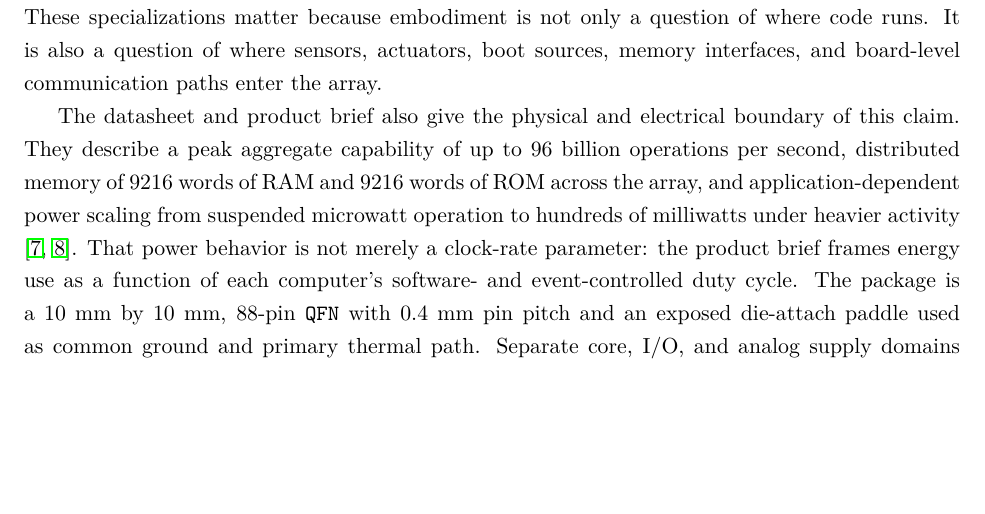
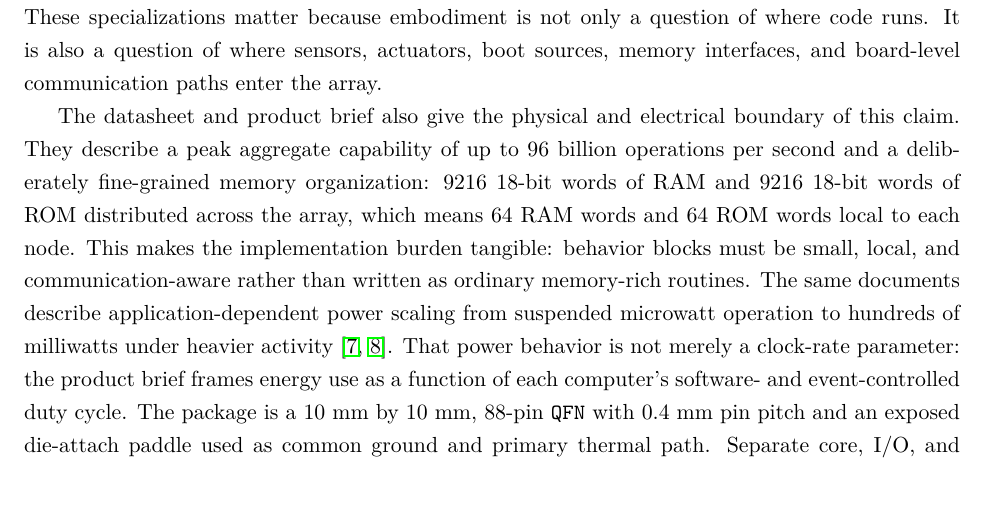
Before and after one commit to cartheur-monographs/behavior-hybrid-substrate, a LaTeX paper (arxiv/v.1/main.tex): part of page 4 of 10, cut so that both start at the same text, the shorter picture padded with empty space. Compiled offline with pdfLaTeX.

Commit message:
Clarify GA144 per-node memory limits

```diff
--- a/arxiv/v.1/main.tex
+++ b/arxiv/v.1/main.tex
@@ -236,10 +236,15 @@ fabric but an embodied I/O substrate. \\
 
 The datasheet and product brief also give the physical and electrical
 boundary of this claim. They describe a peak aggregate capability of up to
-96 billion operations per second, distributed memory of 9216 words of RAM
-and 9216 words of ROM across the array, and application-dependent power
-scaling from suspended microwatt operation to hundreds of milliwatts under
-heavier activity \citep{greenarrays2026ga144a12,cartheur2026pb001}. That
+96 billion operations per second and a deliberately fine-grained memory
+organization: 9216 18-bit words of RAM and 9216 18-bit words of ROM
+distributed across the array, which means 64 RAM words and 64 ROM words
+local to each node. This makes the implementation burden tangible:
+behavior blocks must be small, local, and communication-aware rather than
+written as ordinary memory-rich routines. The same documents describe
+application-dependent power scaling from suspended microwatt operation to
+hundreds of milliwatts under heavier activity
+\citep{greenarrays2026ga144a12,cartheur2026pb001}. That
 power behavior is not merely a clock-rate parameter: the product brief
 frames energy use as a function of each computer's software- and
 event-controlled duty cycle. The package is a 10 mm by 10 mm, 88-pin
```
Also changed, not shown: arxiv/v.1/main.pdf.
